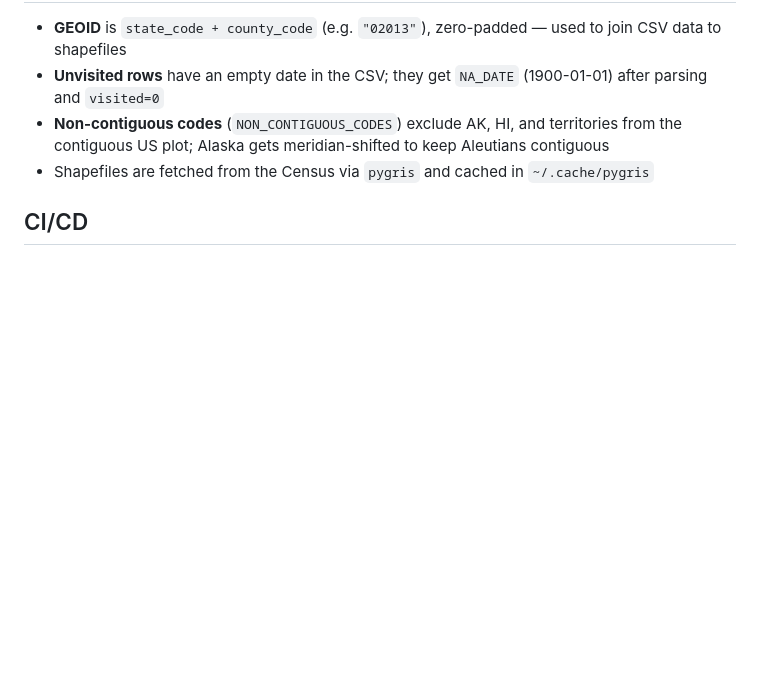
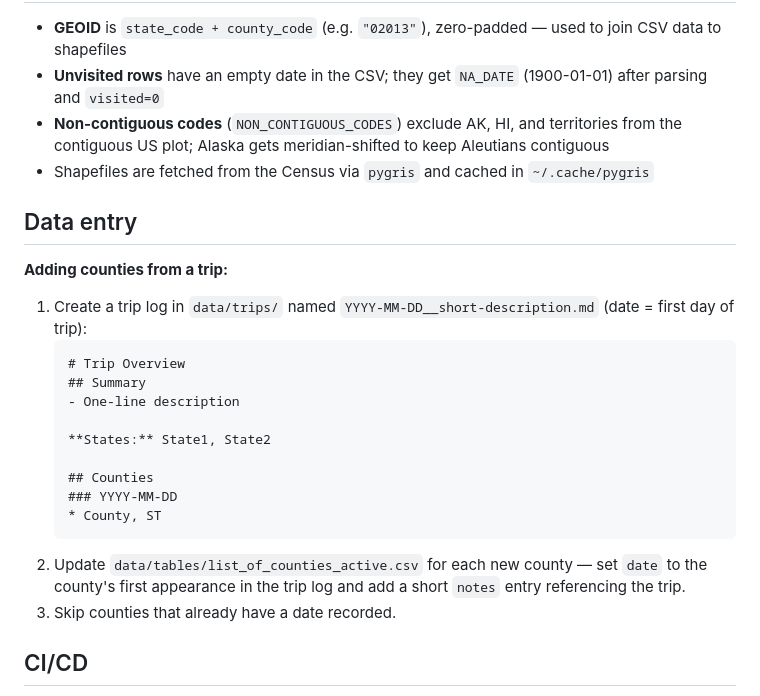
Before and after one commit to canfielder/trackingcounties, a Markdown page: CLAUDE.md, the part around the change. Rendered like a GitHub page; blank space fills up the shorter version.

````diff
--- a/CLAUDE.md
+++ b/CLAUDE.md
@@ -55,6 +55,25 @@ src/scripts/processing.py  process_data() — joins visits onto county/state Geo
 - **Non-contiguous codes** (`NON_CONTIGUOUS_CODES`) exclude AK, HI, and territories from the contiguous US plot; Alaska gets meridian-shifted to keep Aleutians contiguous
 - Shapefiles are fetched from the Census via `pygris` and cached in `~/.cache/pygris`
 
+## Data entry
+
+**Adding counties from a trip:**
+
+1. Create a trip log in `data/trips/` named `YYYY-MM-DD__short-description.md` (date = first day of trip):
+   ```markdown
+   # Trip Overview
+   ## Summary
+   - One-line description
+
+   **States:** State1, State2
+
+   ## Counties
+   ### YYYY-MM-DD
+   * County, ST
+   ```
+2. Update `data/tables/list_of_counties_active.csv` for each new county — set `date` to the county's first appearance in the trip log and add a short `notes` entry referencing the trip.
+3. Skip counties that already have a date recorded.
+
 ## CI/CD
 
 `.github/workflows/update-plots.yml` triggers on push to `master` when `data/tables/list_of_counties_active.csv` changes (or via `workflow_dispatch`). It runs `generate_plots.py` and commits the updated PNGs back to the repo with `[skip ci]`.
````
Also changed, not shown: data/trips/2026-04-21__san_antonio.md (added, +39 -0 lines), data/trips/README.md (added, +34 -0 lines).
